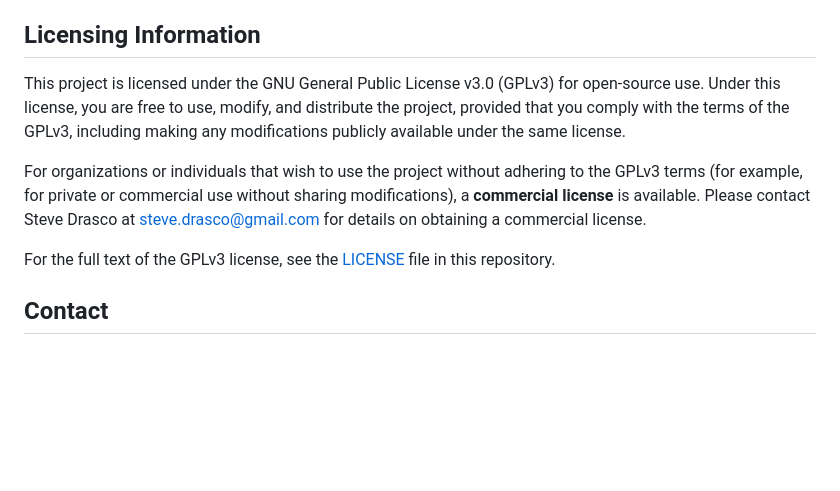
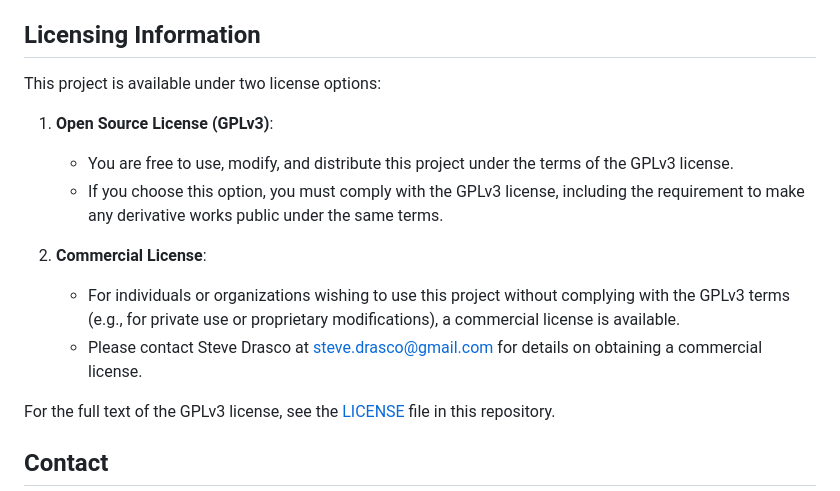
Before and after one commit to sdrasco/EdgeWalker, a Markdown page: README.md, the part around the change. Rendered like a GitHub page; blank space fills up the shorter version.

Commit message:
license update

```diff
--- a/README.md
+++ b/README.md
@@ -210,9 +210,15 @@ Contributions are welcome! If you have suggestions or improvements, please fork
 
 ## Licensing Information
 
-This project is licensed under the GNU General Public License v3.0 (GPLv3) for open-source use. Under this license, you are free to use, modify, and distribute the project, provided that you comply with the terms of the GPLv3, including making any modifications publicly available under the same license.
+This project is available under two license options:
 
-For organizations or individuals that wish to use the project without adhering to the GPLv3 terms (for example, for private or commercial use without sharing modifications), a **commercial license** is available. Please contact Steve Drasco at steve.drasco@gmail.com for details on obtaining a commercial license.
+1. **Open Source License (GPLv3)**:
+   - You are free to use, modify, and distribute this project under the terms of the GPLv3 license.
+   - If you choose this option, you must comply with the GPLv3 license, including the requirement to make any derivative works public under the same terms.
+
+2. **Commercial License**:
+   - For individuals or organizations wishing to use this project without complying with the GPLv3 terms (e.g., for private use or proprietary modifications), a commercial license is available.
+   - Please contact Steve Drasco at steve.drasco@gmail.com for details on obtaining a commercial license.
 
 For the full text of the GPLv3 license, see the [LICENSE](LICENSE) file in this repository.
 
```
